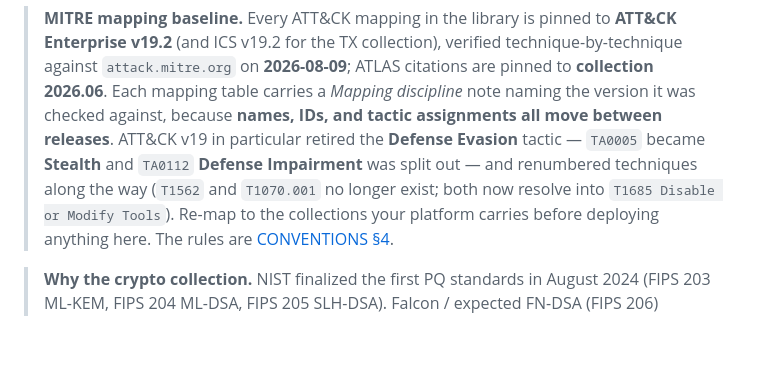
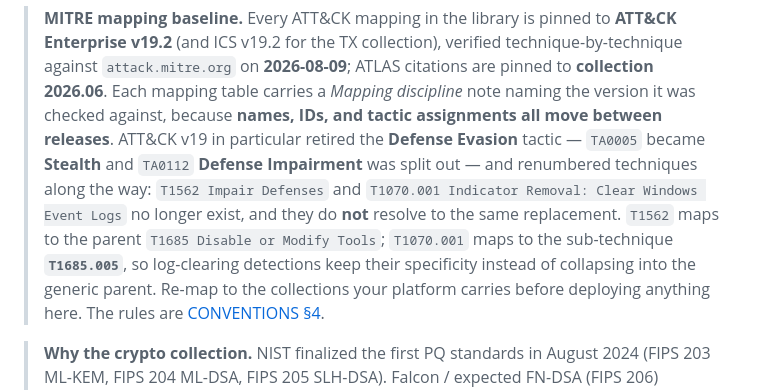
Before and after one commit to GreyNOC/Playbooks, a Markdown page: README.md, the part around the change. Rendered like a GitHub page; blank space fills up the shorter version.

```diff
--- a/README.md
+++ b/README.md
@@ -14,8 +14,11 @@ Every detection playbook follows the same GreyNOC structure: overview, MITRE ATT
 > mapping table carries a *Mapping discipline* note naming the version it was checked against,
 > because **names, IDs, and tactic assignments all move between releases**. ATT&CK v19 in
 > particular retired the **Defense Evasion** tactic — `TA0005` became **Stealth** and `TA0112`
-> **Defense Impairment** was split out — and renumbered techniques along the way (`T1562` and
-> `T1070.001` no longer exist; both now resolve into `T1685 Disable or Modify Tools`). Re-map to
+> **Defense Impairment** was split out — and renumbered techniques along the way: `T1562 Impair
+> Defenses` and `T1070.001 Indicator Removal: Clear Windows Event Logs` no longer exist, and they
+> do **not** resolve to the same replacement. `T1562` maps to the parent `T1685 Disable or Modify
+> Tools`; `T1070.001` maps to the sub-technique **`T1685.005`**, so log-clearing detections keep
+> their specificity instead of collapsing into the generic parent. Re-map to
 > the collections your platform carries before deploying anything here. The rules are
 > [CONVENTIONS §4](CONVENTIONS.md).
 
```
Also changed, not shown: 10-coordinated-multi-stage-attack.md (+10 -5 lines).
